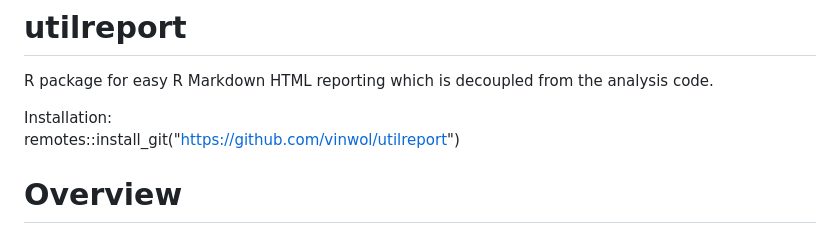
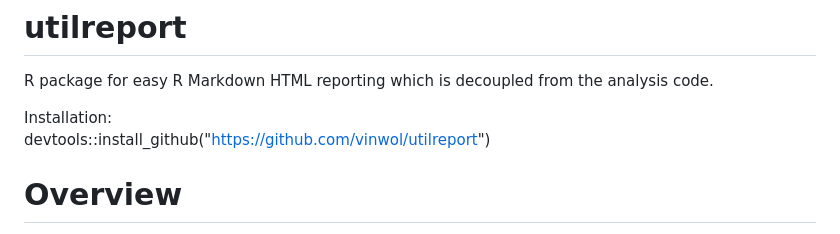
Before and after one commit to vinwol/utilreport, a Markdown page: README.md, the part around the change. Rendered like a GitHub page.

```diff
--- a/README.md
+++ b/README.md
@@ -4,7 +4,7 @@ R package for easy R Markdown HTML reporting which is decoupled from the analysi
 
 Installation:
 <br>
-remotes::install_git("https://github.com/vinwol/utilreport")
+devtools::install_github("https://github.com/vinwol/utilreport")
 
 # Overview
 
```
